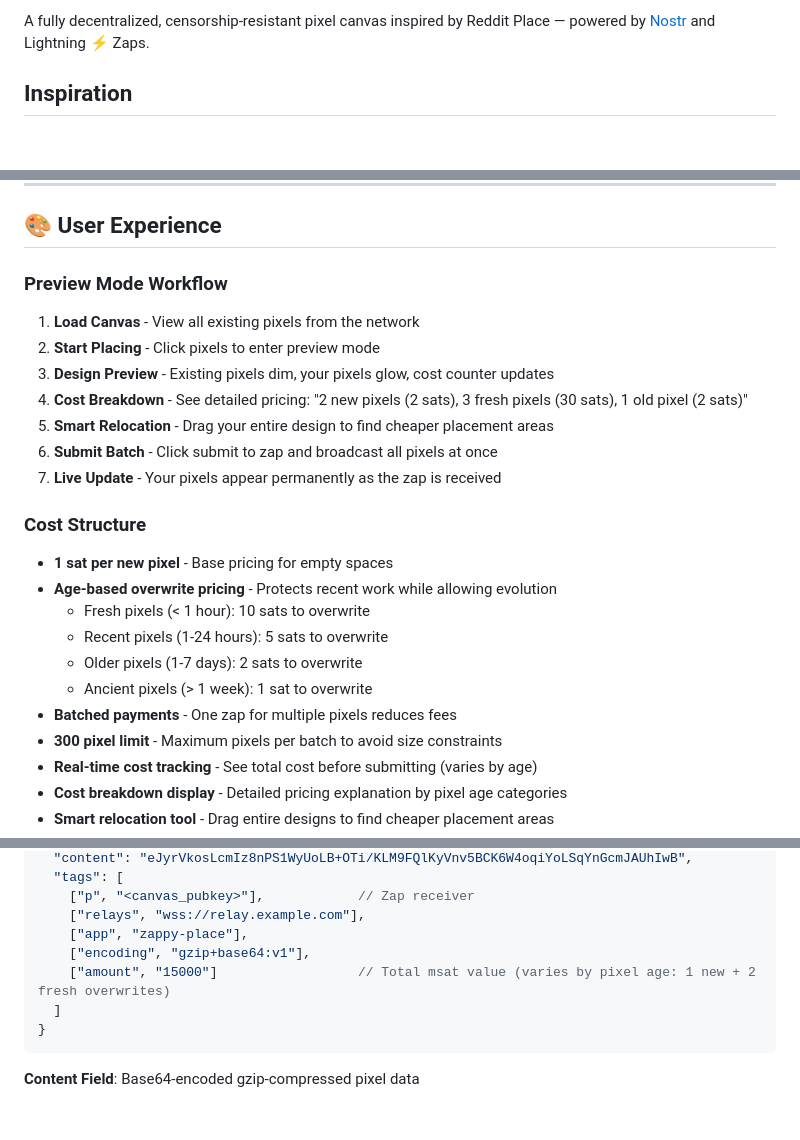
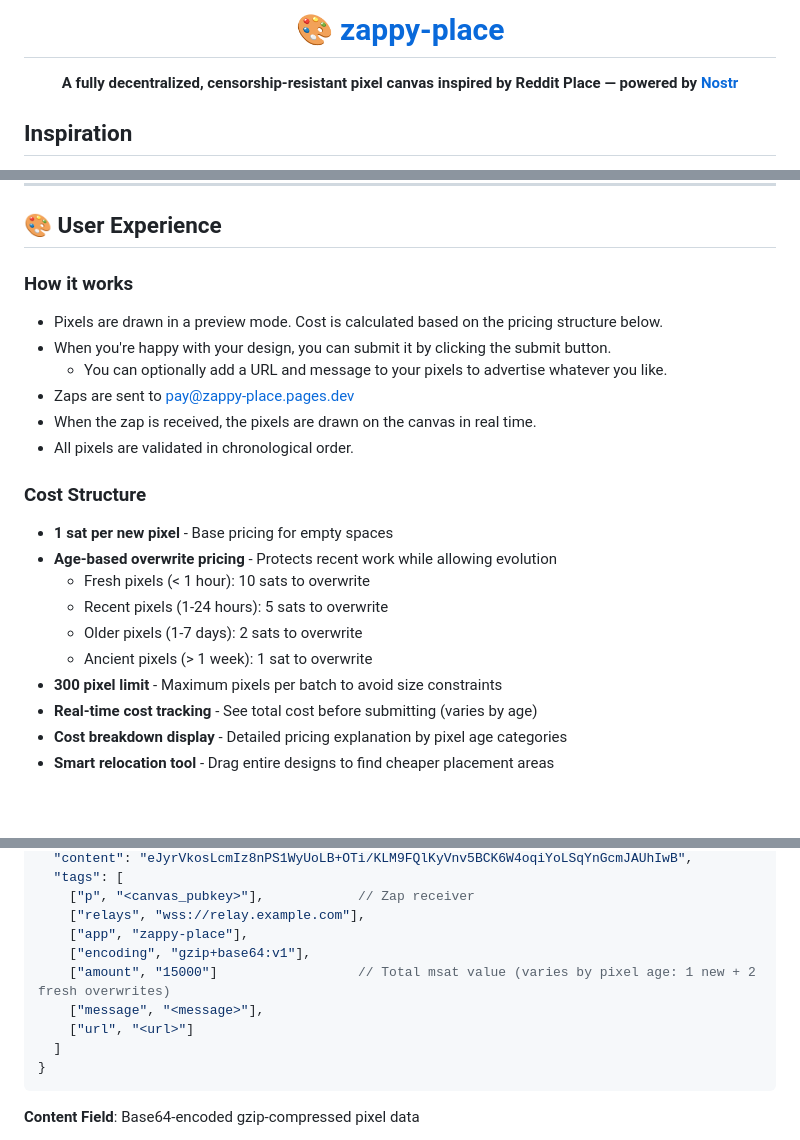
Before and after one commit to andrewmunro/nostr-place, a Markdown page: README.md, 3 parts joined by grey strips. GitHub-like rendering; blank space fills up the shorter version.

````diff
--- a/README.md
+++ b/README.md
@@ -2,5 +4,7 @@
 
-A fully decentralized, censorship-resistant pixel canvas inspired by Reddit Place — powered by [Nostr](https://nostr.com) and Lightning ⚡ Zaps.
+  <h1><b>🎨 zappy-place</b></h1>  </a>
+  <strong>A fully decentralized, censorship-resistant pixel canvas inspired by Reddit Place — powered by <a href="https://nostr.com">Nostr</a></strong>
+</div>
 
 ## Inspiration
 
@@ -22,14 +26,14 @@ A fully decentralized, censorship-resistant pixel canvas inspired by Reddit Plac
 
 ## 🎨 User Experience
 
-### Preview Mode Workflow
-1. **Load Canvas** - View all existing pixels from the network
-2. **Start Placing** - Click pixels to enter preview mode
-3. **Design Preview** - Existing pixels dim, your pixels glow, cost counter updates
-4. **Cost Breakdown** - See detailed pricing: "2 new pixels (2 sats), 3 fresh pixels (30 sats), 1 old pixel (2 sats)"
-5. **Smart Relocation** - Drag your entire design to find cheaper placement areas
-6. **Submit Batch** - Click submit to zap and broadcast all pixels at once
-7. **Live Update** - Your pixels appear permanently as the zap is received
+### How it works
+- Pixels are drawn in a preview mode. Cost is calculated based on the pricing structure below.
+- When you're happy with your design, you can submit it by clicking the submit button.
+  - You can optionally add a URL and message to your pixels to advertise whatever you like.
+- Zaps are sent to [pay@zappy-place.pages.dev](https://nostr.band/npub12kflsgh8vfj22w8usk4dpj8rw2umsktfcpyw38jfj07ndh8uzmvs0xente)
+- When the zap is received, the pixels are drawn on the canvas in real time.
+- All pixels are validated in chronological order.
+
 
 ### Cost Structure
 - **1 sat per new pixel** - Base pricing for empty spaces
@@ -38,7 +42,6 @@ A fully decentralized, censorship-resistant pixel canvas inspired by Reddit Plac
   - Recent pixels (1-24 hours): 5 sats to overwrite
   - Older pixels (1-7 days): 2 sats to overwrite
   - Ancient pixels (> 1 week): 1 sat to overwrite
-- **Batched payments** - One zap for multiple pixels reduces fees
 - **300 pixel limit** - Maximum pixels per batch to avoid size constraints
 - **Real-time cost tracking** - See total cost before submitting (varies by age)
 - **Cost breakdown display** - Detailed pricing explanation by pixel age categories
@@ -96,6 +99,8 @@ A fully decentralized, censorship-resistant pixel canvas inspired by Reddit Plac
     ["app", "zappy-place"],
     ["encoding", "gzip+base64:v1"],
     ["amount", "15000"]                  // Total msat value (varies by pixel age: 1 new + 2 fresh overwrites)
+	["message", "<message>"],
+	["url", "<url>"]
   ]
 }
 ```
````
Also changed, not shown: other parts of README.md (+4 -51 lines).
